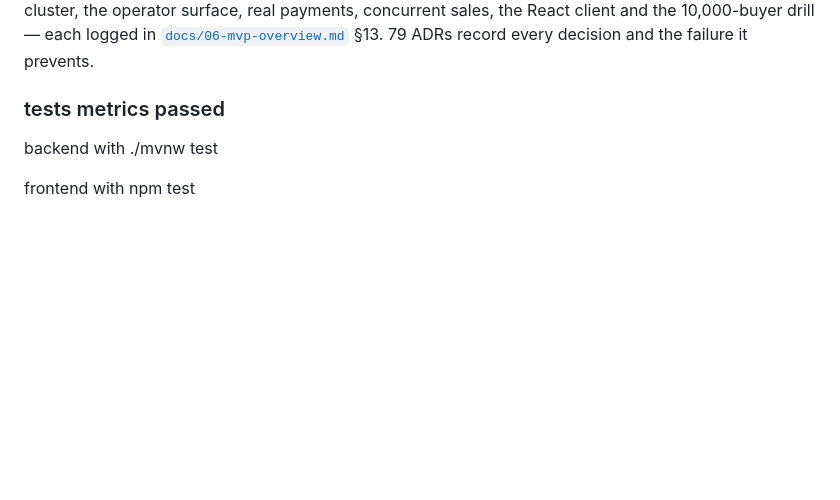
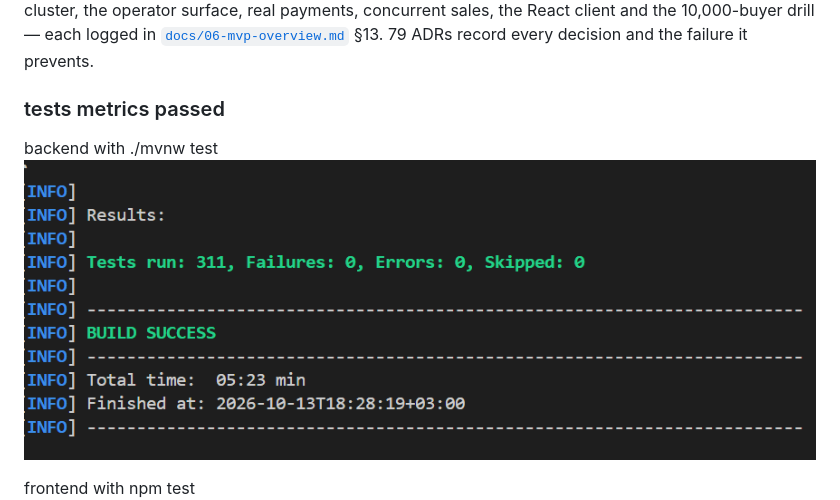
Before and after one commit to eshedhayoun/FlashSeats, a Markdown page: README.md, the part around the change. Rendered like a GitHub page; pictures changed too: backend_test.png (added); blank space fills up the shorter version.

Commit message:
dded proof of backend tests passing

```diff
--- a/README.md
+++ b/README.md
@@ -481,7 +481,7 @@ the 10,000-buyer drill — each logged in [`docs/06-mvp-overview.md`](docs/06-mv
 ### tests metrics passed
 
 backend with ./mvnw test
-
+![alt text](backend_test.png)
 
 
 frontend with npm test
```
